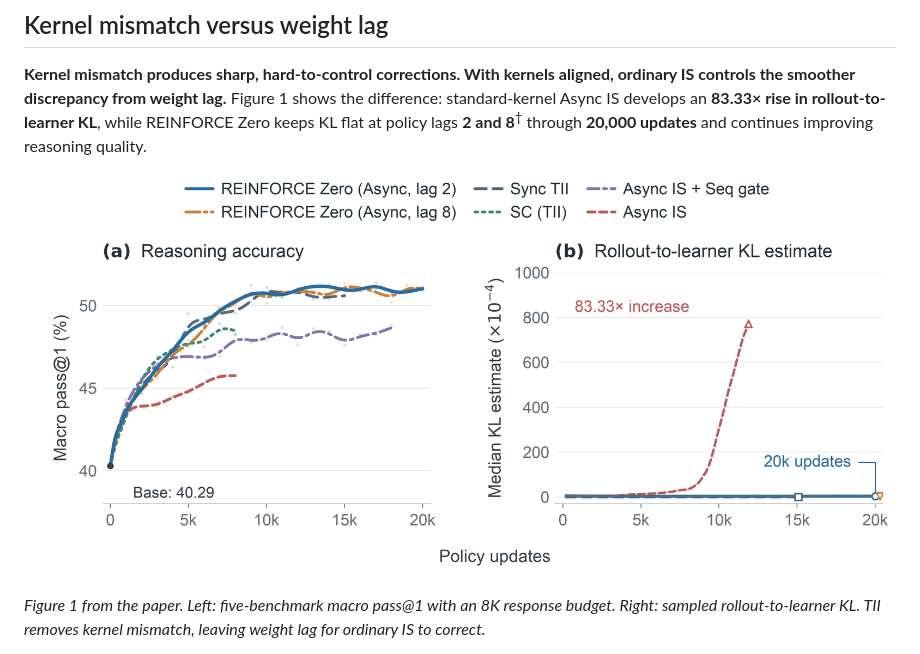
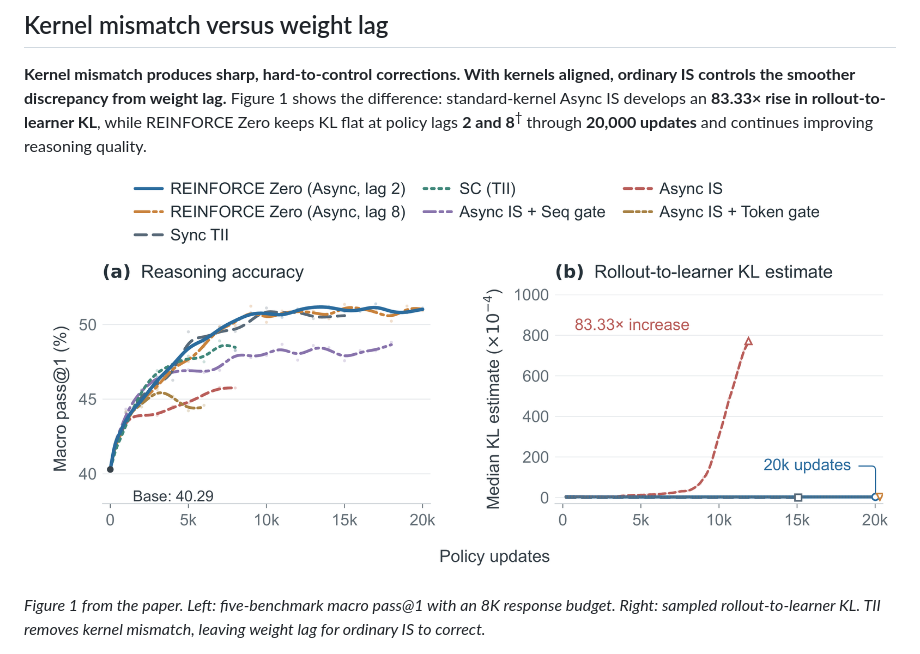
Before and after one commit to hijkzzz/REINFORCE-Zero, a Markdown page: README.md, the part around the change. GitHub-like rendering; pictures changed too: assets/figure1.80c46de6f867.png (added).

Commit message:
Update website Figure 1 from the latest paper

```diff
--- a/README.md
+++ b/README.md
@@ -23,7 +23,7 @@
 
 **Kernel mismatch produces sharp, hard-to-control corrections. With kernels aligned, ordinary IS controls the smoother discrepancy from weight lag.** Figure 1 shows the difference: standard-kernel Async IS develops an **83.33× rise in rollout-to-learner KL**, while REINFORCE Zero keeps KL flat at policy lags **2 and 8**<sup>†</sup> through **20,000 updates** and continues improving reasoning quality.
 
-[![Figure 1: reasoning accuracy and rollout-to-learner KL with standard and aligned kernels](./assets/figure1.png)](https://hijkzzz.github.io/REINFORCE-Zero/)
+[![Figure 1: reasoning accuracy and rollout-to-learner KL with standard and aligned kernels](./assets/figure1.80c46de6f867.png)](https://hijkzzz.github.io/REINFORCE-Zero/)
 
 *Figure 1 from the paper. Left: five-benchmark macro pass@1 with an 8K response budget. Right: sampled rollout-to-learner KL. TII removes kernel mismatch, leaving weight lag for ordinary IS to correct.*
 
```
Also changed, not shown: docs/assets/figure1.80c46de6f867.png (added), 1 other file.
